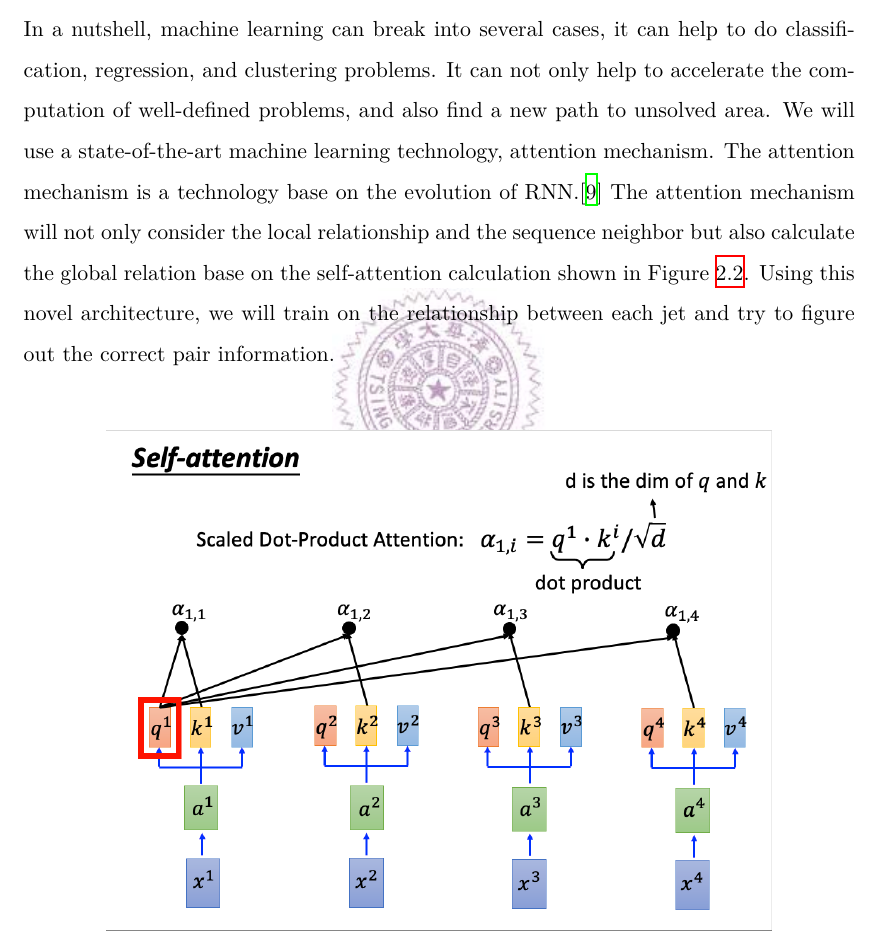
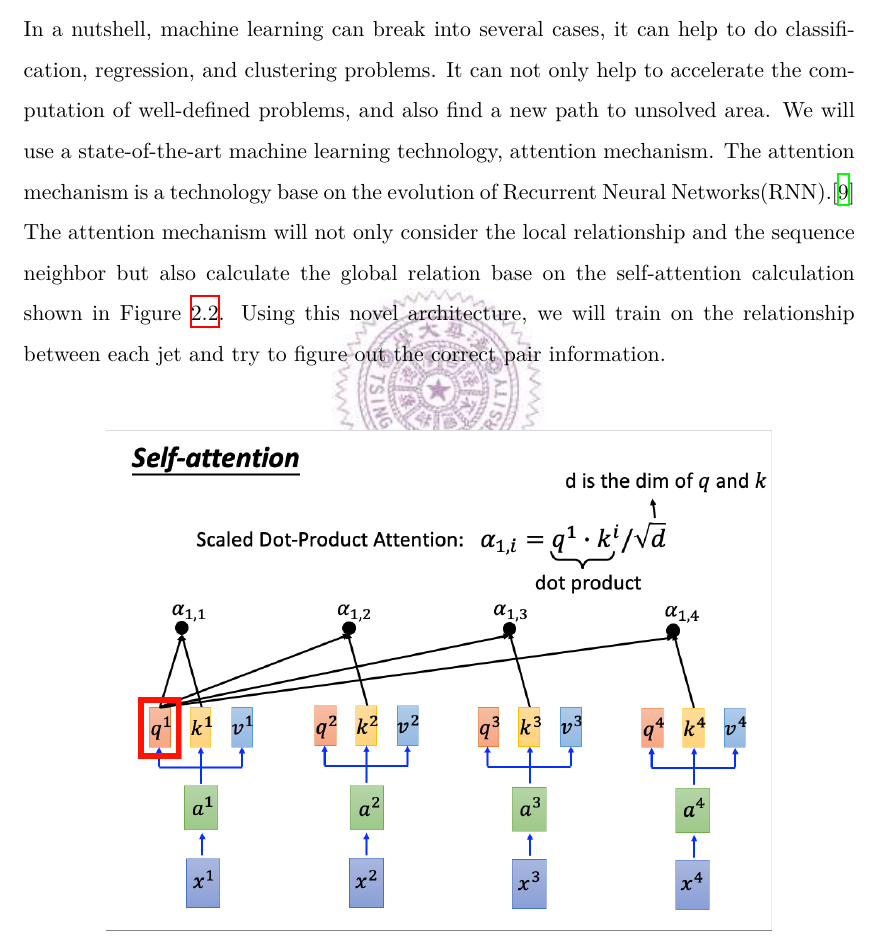
Before and after one commit to davidho27941/NTHU_Thesis, a LaTeX thesis (Thesis.tex, which reads Part/TheTopPhysicsandMachineLearning.tex): part of page 14 of 32, cut so that both start at the same text. Compiled offline with XeLaTeX; a missing font is replaced by an installed copy or a similar font.

Commit message:
fix: fix typo

```diff
--- a/Part/TheTopPhysicsandMachineLearning.tex
+++ b/Part/TheTopPhysicsandMachineLearning.tex
@@ -40,7 +40,7 @@ The channel we are interested in this project is the \textbf{jet-parton assignme
 
 Machine Learning has been applied to most of the region in recent age, so dose particle physics. From the search of higgs boson(neural network and BDT) to the b-tagging technology(BDT\cite{Paganini:2017dpd}), physicist already applied several kinds of machine learning method to recent researchs.
 \\
-In a nutshell, machine learning can break into several cases, it can help to do classification, regression, and clustering problems. It can not only help to accelerate the computation of well-defined problems, and also find a new path to unsolved area. We will use a state-of-the-art machine learning technology, attention mechanism. The attention mechanism is a technology base on the evolution of RNN.\cite{A.Vaswani:2017} The attention mechanism will not only consider the local relationship and the sequence neighbor but also calculate the global relation base on the self-attention calculation shown in Figure \ref{fig:attention}. Using this novel architecture, we will train on the relationship between each jet and try to figure out the correct pair information.
+In a nutshell, machine learning can break into several cases, it can help to do classification, regression, and clustering problems. It can not only help to accelerate the computation of well-defined problems, and also find a new path to unsolved area. We will use a state-of-the-art machine learning technology, attention mechanism. The attention mechanism is a technology base on the evolution of Recurrent Neural Networks(RNN).\cite{A.Vaswani:2017} The attention mechanism will not only consider the local relationship and the sequence neighbor but also calculate the global relation base on the self-attention calculation shown in Figure \ref{fig:attention}. Using this novel architecture, we will train on the relationship between each jet and try to figure out the correct pair information.
 \\
 \begin{figure}[h]
 	\centering
```
